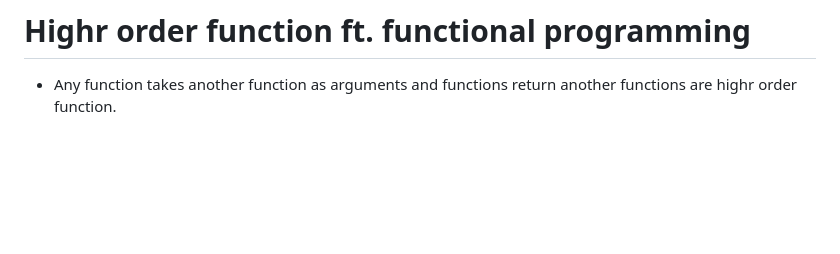
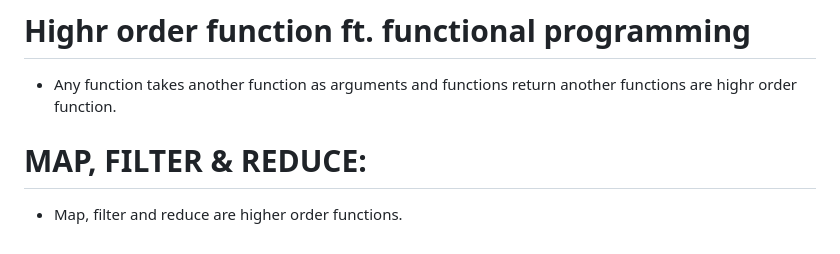
Before and after one commit to 02abhishekchoudhary/45-day-frontend, a Markdown page: JavaScript/notes.md, the part around the change. Rendered like a GitHub page; blank space fills up the shorter version.

Commit message:
MAP, FILTER & REDUCE

```diff
--- a/JavaScript/notes.md
+++ b/JavaScript/notes.md
@@ -244,3 +244,7 @@ console.log("y");
 # Highr order function ft. functional programming
 
 - Any function takes another function as arguments and functions return another functions are highr order function.
+
+# MAP, FILTER & REDUCE:
+
+- Map, filter and reduce are higher order functions.
```
